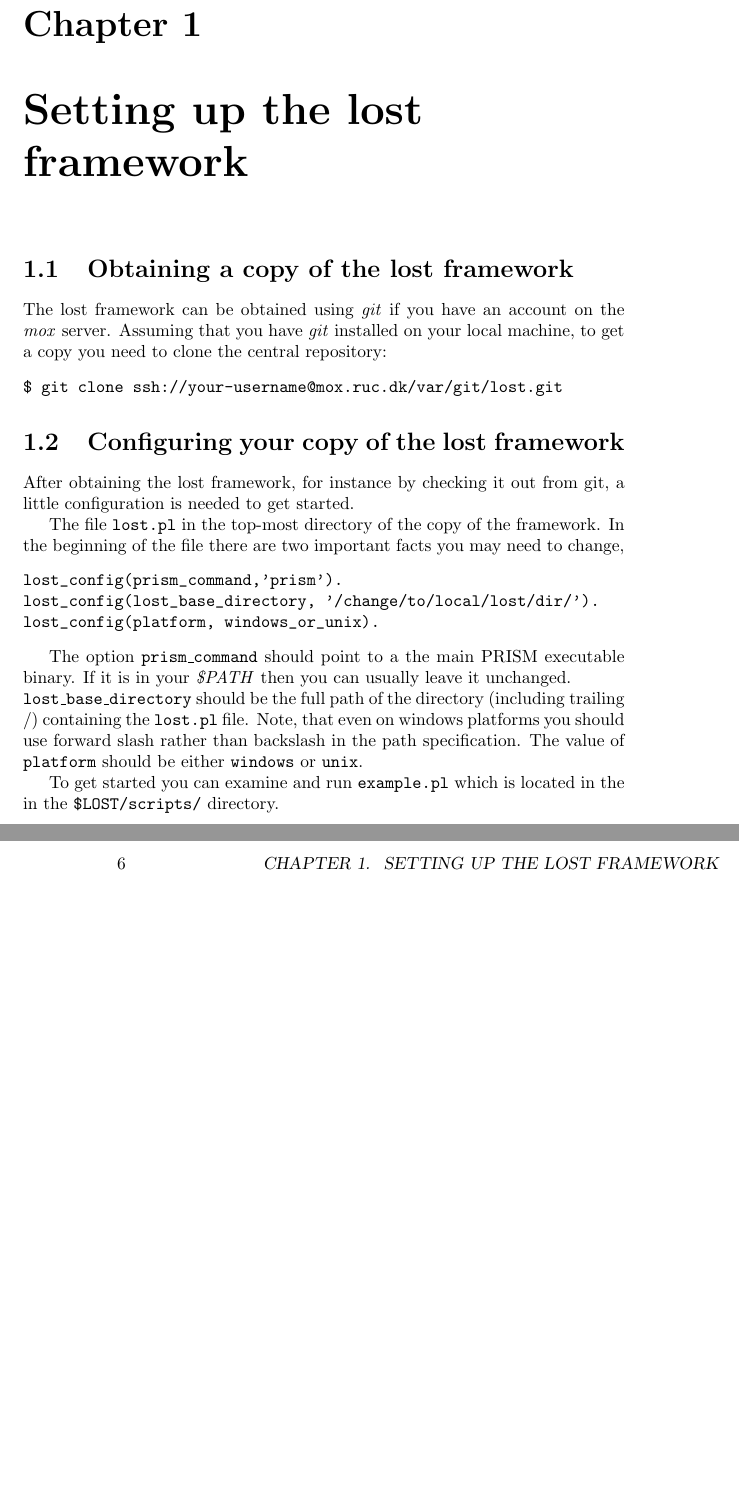
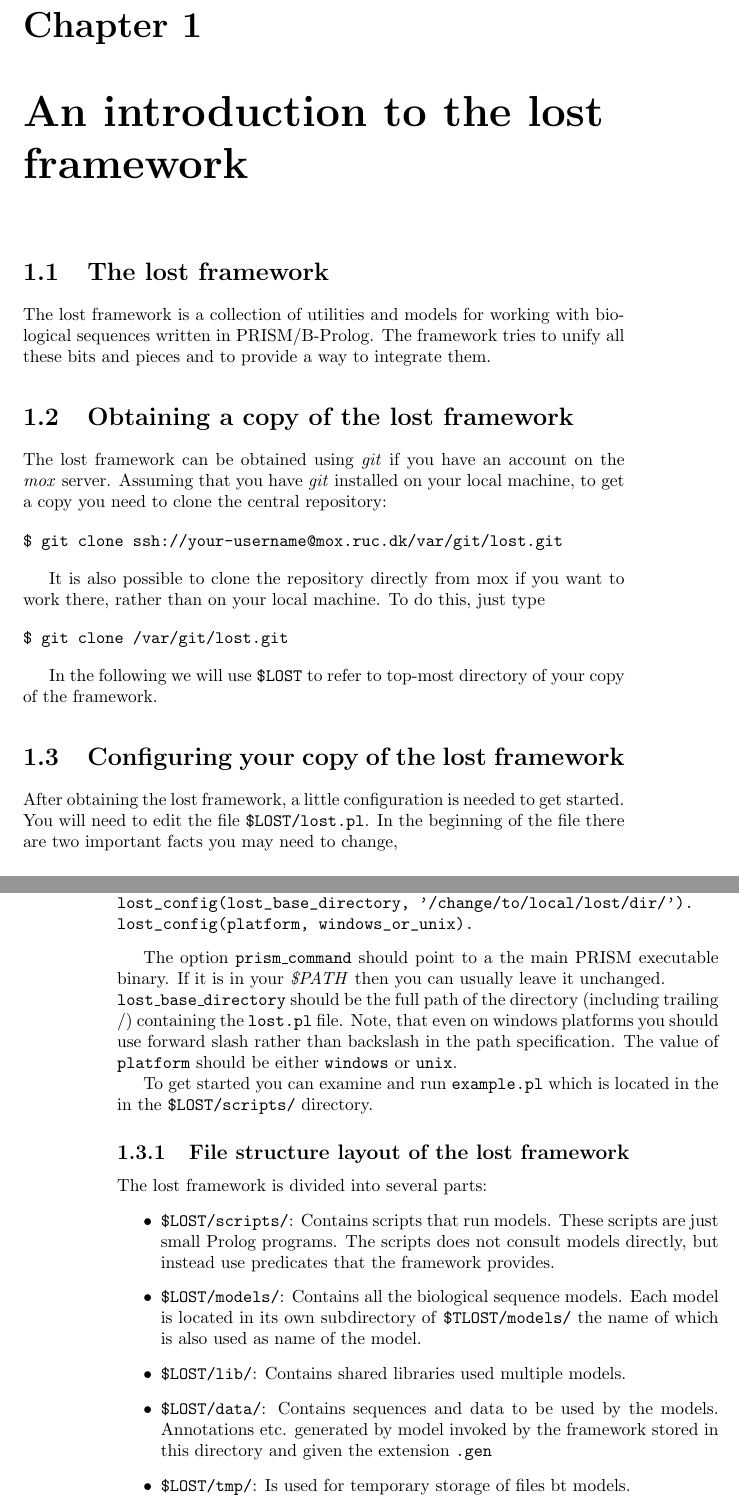
Before and after one commit to cth/the-lost-framework, a LaTeX book (doc/the_lost_framework.tex): two parts of pages 5 and 6 of 24, joined at a grey line, cut so that both start at the same text, the shorter picture padded with empty space. Compiled offline with pdfLaTeX.

Commit message:
updates to documentation (in progress)

```diff
--- a/doc/the_lost_framework.tex
+++ b/doc/the_lost_framework.tex
@@ -18,7 +18,14 @@
 \tableofcontents
 %
 
-\chapter{Setting up the lost framework}
+\chapter{An introduction to the lost framework}
+
+\section{The lost framework
+}
+The lost framework is a collection of utilities and models for
+working with biological sequences written in PRISM/B-Prolog.
+The framework tries to unify all these bits and pieces and to
+provide a way to integrate them.
 
 \section{Obtaining a copy of the lost framework}
 
@@ -29,14 +36,23 @@ local machine, to get a copy you need to clone the central repository:
 $ git clone ssh://your-username@mox.ruc.dk/var/git/lost.git
 \end{verbatim}
 
+It is also possible to clone the repository directly from mox if you
+want to work there, rather than on your local machine. To do this,
+just type
+\begin{verbatim}
+$ git clone /var/git/lost.git
+\end{verbatim}
+
+In the following we will use \texttt{\$LOST} to refer to top-most
+directory of your copy of the framework.
+
+
 \section{Configuring your copy of the lost framework}
 
-After obtaining the lost framework, for instance by checking it out
-from git, a little configuration is needed to get started.
 
-The file \texttt{lost.pl} in the top-most directory of the copy
-of the framework. In the beginning of the file there are two
-important facts you may need to change,
+After obtaining the lost framework, a little configuration is needed to get started.
+You will need to edit the file \texttt{\$LOST/lost.pl}.
+In the beginning of the file there are two important facts you may need to change,
 \begin{verbatim}
 lost_config(prism_command,'prism').
 lost_config(lost_base_directory, '/change/to/local/lost/dir/').
@@ -54,6 +70,28 @@ slash rather than backslash in the path specification. The value of
 To get started you can examine and run \texttt{example.pl} which
 is located in the in the \texttt{\$LOST/scripts/} directory.
 
+\subsection{File structure layout of the lost framework}
+
+The lost framework is divided into several parts:
+\begin{itemize}
+\item \texttt{\$LOST/scripts/}: Contains scripts that run
+  models. These scripts are just small Prolog programs. The scripts
+  does not consult models directly, but instead use predicates that
+  the framework provides.
+\item \texttt{\$LOST/models/}: Contains all the biological sequence
+  models. Each model is located in its own subdirectory of
+  \texttt{\$TLOST/models/} the name of which is also used as name of
+  the model.
+\item \texttt{\$LOST/lib/}: Contains shared libraries used multiple
+  models.
+\item \texttt{\$LOST/data/}: Contains sequences and data to be used by
+  the models. Annotations etc. generated by model invoked by the
+  framework stored in this directory and given the extension
+  \texttt{.gen}
+\item \texttt{\$LOST/tmp/}: Is used for temporary storage of files bt models.
+\end{itemize}
+
+
 \chapter{Creating lost models}
 
 \section{Lost model conventions}\label{sec:lost_model_conventions}
```
Also changed, not shown: doc/the_lost_framework.tex (63 more changed lines).
